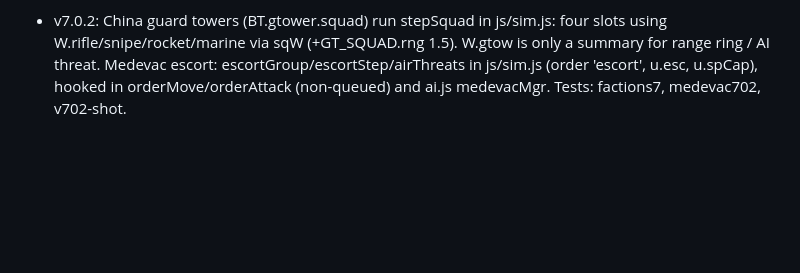
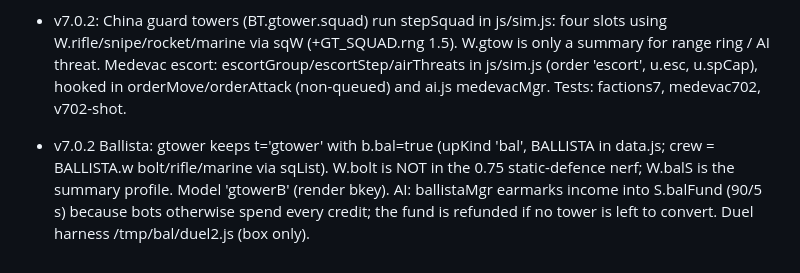
Before and after one commit to IronForgeCreateGM/iron-front, a Markdown page: NEXT-SESSION.md, the part around the change. Rendered like a GitHub page; blank space fills up the shorter version.

Commit message:
v7.0.2: NEXT-SESSION note for the Ballista Tower

```diff
--- a/NEXT-SESSION.md
+++ b/NEXT-SESSION.md
@@ -146,3 +146,4 @@ Also earlier backlog: wall gate.
 
 - v7.0.1: mobile placement rewritten around a world-space ghost (MOB.pl in js/mobile.js: mobPlSet/mobPlSnap/mobPlStart, relative drag, hysteresis 0.75, glide, edge scroll). Regression: test/place701-test.js.
 - v7.0.2: China guard towers (BT.gtower.squad) run stepSquad in js/sim.js: four slots using W.rifle/snipe/rocket/marine via sqW (+GT_SQUAD.rng 1.5). W.gtow is only a summary for range ring / AI threat. Medevac escort: escortGroup/escortStep/airThreats in js/sim.js (order 'escort', u.esc, u.spCap), hooked in orderMove/orderAttack (non-queued) and ai.js medevacMgr. Tests: factions7, medevac702, v702-shot.
+- v7.0.2 Ballista: gtower keeps t='gtower' with b.bal=true (upKind 'bal', BALLISTA in data.js; crew = BALLISTA.w bolt/rifle/marine via sqList). W.bolt is NOT in the 0.75 static-defence nerf; W.balS is the summary profile. Model 'gtowerB' (render bkey). AI: ballistaMgr earmarks income into S.balFund (90/5 s) because bots otherwise spend every credit; the fund is refunded if no tower is left to convert. Duel harness /tmp/bal/duel2.js (box only).
```
